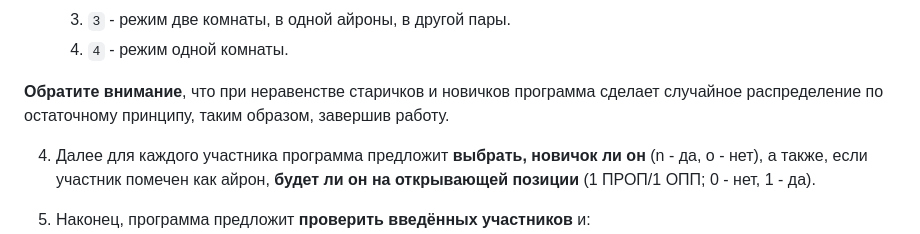
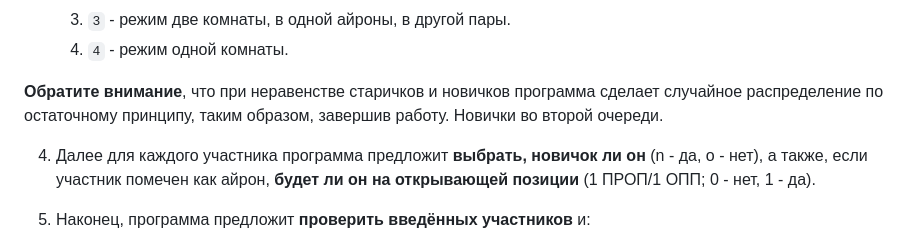
Before and after one commit to cyphershark/bpd-arrangement, a Markdown page: README.md, the part around the change. Rendered like a GitHub page.

Commit message:
Clarify participant distribution and newcomer order
Updated the note about participant distribution and clarified the order of newcomers.

```diff
--- a/README.md
+++ b/README.md
@@ -52,7 +52,7 @@
    3. `3` - режим две комнаты, в одной айроны, в другой пары.
    4. `4` - режим одной комнаты.
 
-**Обратите внимание**, что при неравенстве старичков и новичков программа сделает случайное распределение по остаточному принципу, таким образом, завершив работу.
+**Обратите внимание**, что при неравенстве старичков и новичков программа сделает случайное распределение по остаточному принципу, таким образом, завершив работу. Новички во второй очереди.
 
 4. Далее для каждого участника программа предложит **выбрать, новичок ли он** (n - да, o - нет), а также, если участник помечен как айрон, **будет ли он на открывающей позиции** (1 ПРОП/1 ОПП; 0 - нет, 1 - да).
 
```
